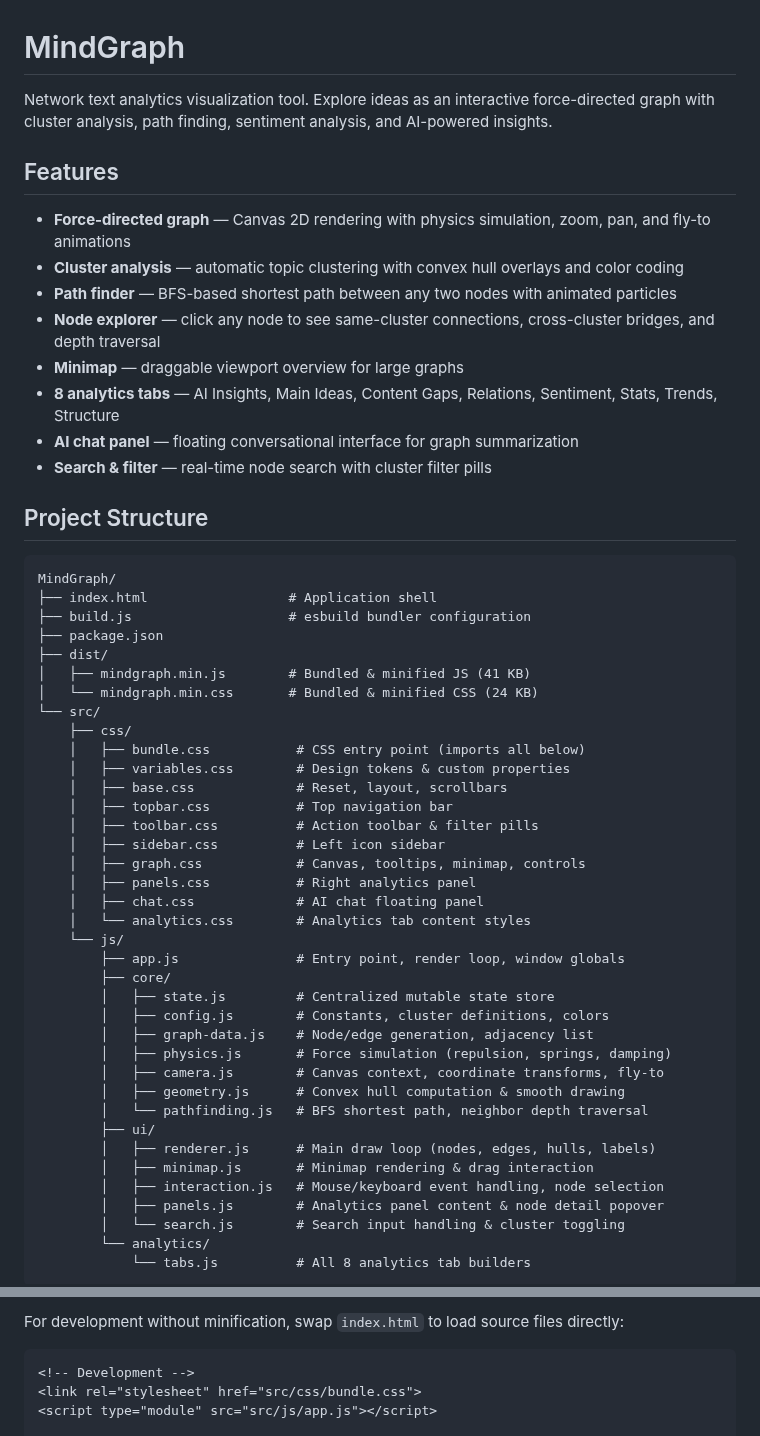
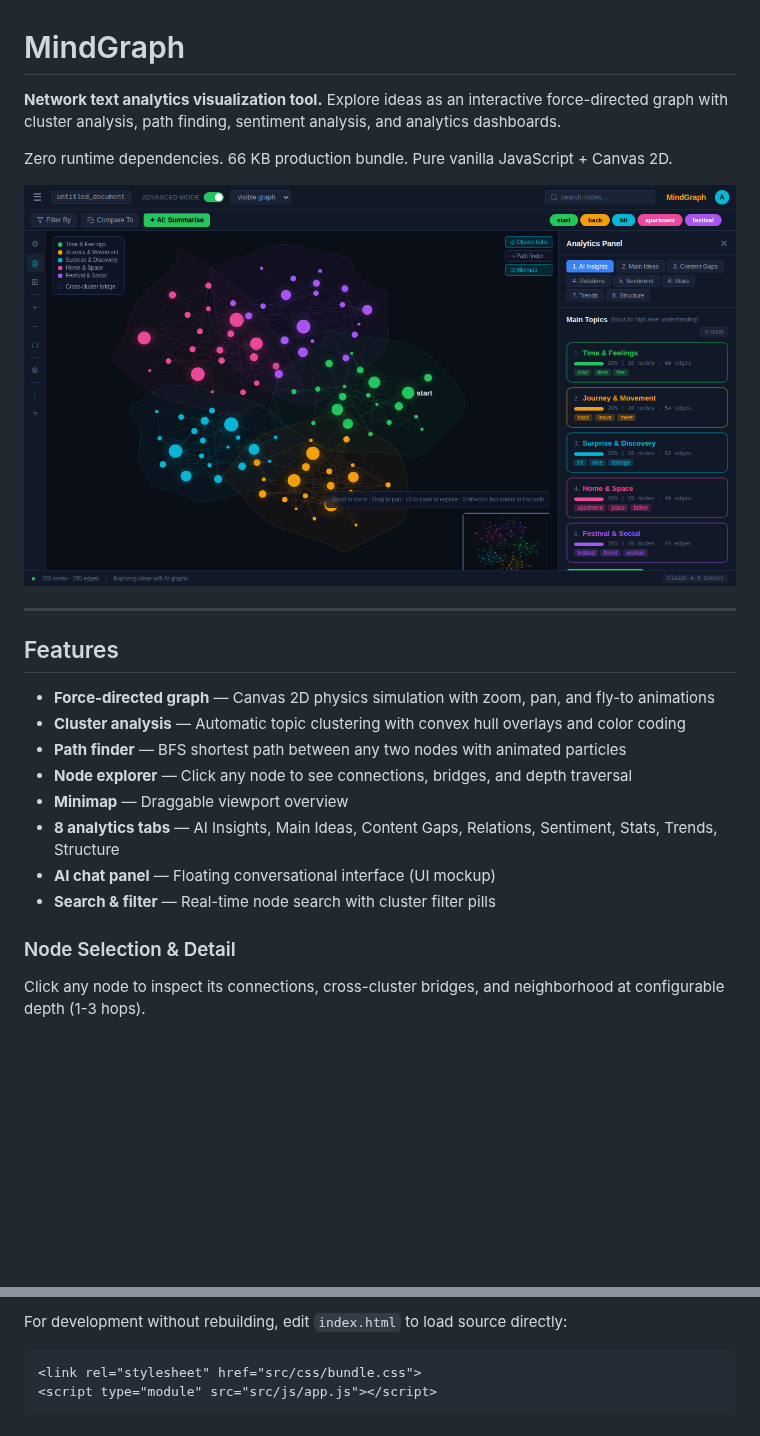
Before and after one commit to scrawlsbenches/MindGraph, a Markdown page: README.md, 2 parts joined by grey strips. GitHub-like rendering; pictures changed too: docs/screenshots/01-page-load.png (added); blank space fills up the shorter version.

````diff
--- a/README.md
+++ b/README.md
@@ -1,57 +1,25 @@
 # MindGraph
 
-Network text analytics visualization tool. Explore ideas as an interactive force-directed graph with cluster analysis, path finding, sentiment analysis, and AI-powered insights.
+**Network text analytics visualization tool.** Explore ideas as an interactive force-directed graph with cluster analysis, path finding, sentiment analysis, and analytics dashboards.
+
+Zero runtime dependencies. 66 KB production bundle. Pure vanilla JavaScript + Canvas 2D.
+
+![MindGraph — Force-directed graph visualization](docs/screenshots/01-page-load.png)
+
+---
 
 ## Features
 
-- **Force-directed graph** — Canvas 2D rendering with physics simulation, zoom, pan, and fly-to animations
-- **Cluster analysis** — automatic topic clustering with convex hull overlays and color coding
-- **Path finder** — BFS-based shortest path between any two nodes with animated particles
-- **Node explorer** — click any node to see same-cluster connections, cross-cluster bridges, and depth traversal
-- **Minimap** — draggable viewport overview for large graphs
+- **Force-directed graph** — Canvas 2D physics simulation with zoom, pan, and fly-to animations
+- **Cluster analysis** — Automatic topic clustering with convex hull overlays and color coding
+- **Path finder** — BFS shortest path between any two nodes with animated particles
+- **Node explorer** — Click any node to see connections, bridges, and depth traversal
+- **Minimap** — Draggable viewport overview
 - **8 analytics tabs** — AI Insights, Main Ideas, Content Gaps, Relations, Sentiment, Stats, Trends, Structure
-- **AI chat panel** — floating conversational interface for graph summarization
-- **Search & filter** — real-time node search with cluster filter pills
+- **AI chat panel** — Floating conversational interface (UI mockup)
+- **Search & filter** — Real-time node search with cluster filter pills
 
-## Project Structure
+### Node Selection & Detail
 
-```
-MindGraph/
-├── index.html                  # Application shell
-├── build.js                    # esbuild bundler configuration
-├── package.json
-├── dist/
-│   ├── mindgraph.min.js        # Bundled & minified JS (41 KB)
-│   └── mindgraph.min.css       # Bundled & minified CSS (24 KB)
-└── src/
-    ├── css/
-    │   ├── bundle.css           # CSS entry point (imports all below)
-    │   ├── variables.css        # Design tokens & custom properties
-    │   ├── base.css             # Reset, layout, scrollbars
-    │   ├── topbar.css           # Top navigation bar
-    │   ├── toolbar.css          # Action toolbar & filter pills
-    │   ├── sidebar.css          # Left icon sidebar
-    │   ├── graph.css            # Canvas, tooltips, minimap, controls
-    │   ├── panels.css           # Right analytics panel
-    │   ├── chat.css             # AI chat floating panel
-    │   └── analytics.css        # Analytics tab content styles
-    └── js/
-        ├── app.js               # Entry point, render loop, window globals
-        ├── core/
-        │   ├── state.js         # Centralized mutable state store
-        │   ├── config.js        # Constants, cluster definitions, colors
-        │   ├── graph-data.js    # Node/edge generation, adjacency list
-        │   ├── physics.js       # Force simulation (repulsion, springs, damping)
-        │   ├── camera.js        # Canvas context, coordinate transforms, fly-to
-        │   ├── geometry.js      # Convex hull computation & smooth drawing
-        │   └── pathfinding.js   # BFS shortest path, neighbor depth traversal
-        ├── ui/
-        │   ├── renderer.js      # Main draw loop (nodes, edges, hulls, labels)
-        │   ├── minimap.js       # Minimap rendering & drag interaction
-        │   ├── interaction.js   # Mouse/keyboard event handling, node selection
-        │   ├── panels.js        # Analytics panel content & node detail popover
-        │   └── search.js        # Search input handling & cluster toggling
-        └── analytics/
-            └── tabs.js          # All 8 analytics tab builders
-```
+Click any node to inspect its connections, cross-cluster bridges, and neighborhood at configurable depth (1-3 hops).
 
@@ -79,9 +61,9 @@ npm run build
 ```
 
-For development without minification, swap `index.html` to load source files directly:
+For development without rebuilding, edit `index.html` to load source directly:
 
 ```html
-<!-- Development -->
 <link rel="stylesheet" href="src/css/bundle.css">
 <script type="module" src="src/js/app.js"></script>
+```
 
````
Also changed, not shown: other parts of README.md (+104 -21 lines), docs/screenshots/02-canvas-click.png (added), docs/screenshots/03-node-detail.png (added), docs/screenshots/04-search-filter.png (added), docs/screenshots/05-analytics-tabs.png (added).
